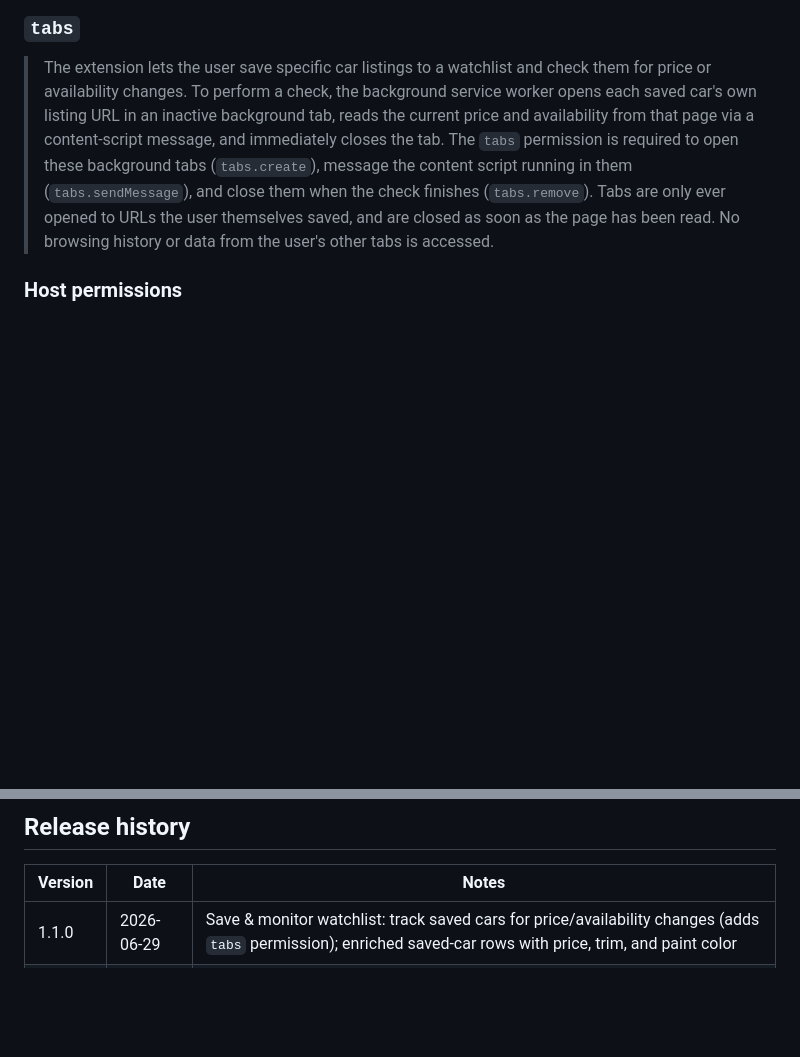
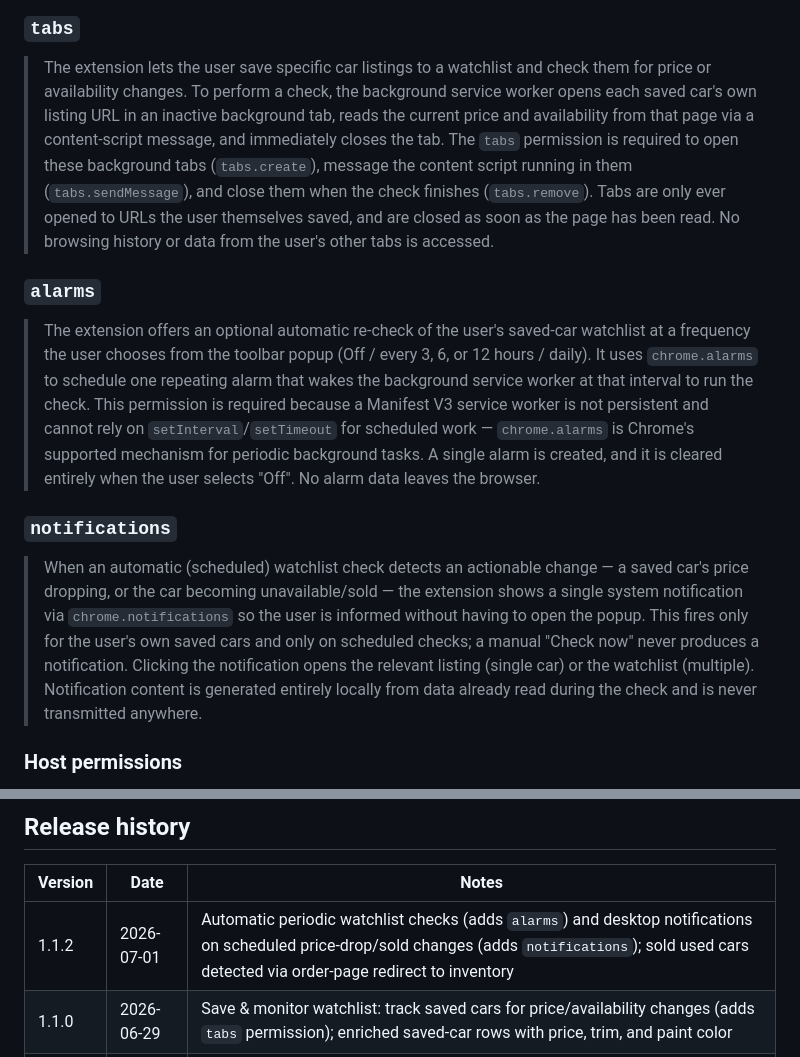
Before and after one commit to songsterq/tesla-inventory-helper, a Markdown page: docs/chrome-web-store.md, 2 parts joined by grey strips. Rendered like a GitHub page; blank space fills up the shorter version.

Commit message:
Add Chrome Web Store permission justifications for alarms and notifications

```diff
--- a/docs/chrome-web-store.md
+++ b/docs/chrome-web-store.md
@@ -62,6 +62,14 @@ The justification form is reviewer-only, so it's safe to list specific hosts her
 
 > The extension lets the user save specific car listings to a watchlist and check them for price or availability changes. To perform a check, the background service worker opens each saved car's own listing URL in an inactive background tab, reads the current price and availability from that page via a content-script message, and immediately closes the tab. The `tabs` permission is required to open these background tabs (`tabs.create`), message the content script running in them (`tabs.sendMessage`), and close them when the check finishes (`tabs.remove`). Tabs are only ever opened to URLs the user themselves saved, and are closed as soon as the page has been read. No browsing history or data from the user's other tabs is accessed.
 
+### `alarms`
+
+> The extension offers an optional automatic re-check of the user's saved-car watchlist at a frequency the user chooses from the toolbar popup (Off / every 3, 6, or 12 hours / daily). It uses `chrome.alarms` to schedule one repeating alarm that wakes the background service worker at that interval to run the check. This permission is required because a Manifest V3 service worker is not persistent and cannot rely on `setInterval`/`setTimeout` for scheduled work — `chrome.alarms` is Chrome's supported mechanism for periodic background tasks. A single alarm is created, and it is cleared entirely when the user selects "Off". No alarm data leaves the browser.
+
+### `notifications`
+
+> When an automatic (scheduled) watchlist check detects an actionable change — a saved car's price dropping, or the car becoming unavailable/sold — the extension shows a single system notification via `chrome.notifications` so the user is informed without having to open the popup. This fires only for the user's own saved cars and only on scheduled checks; a manual "Check now" never produces a notification. Clicking the notification opens the relevant listing (single car) or the watchlist (multiple). Notification content is generated entirely locally from data already read during the check and is never transmitted anywhere.
+
 ### Host permissions
 
 > The extension reads page content on a fixed set of car-shopping sites in order to detect Tesla VINs and either highlight matching cars (on Tesla.com) or show a small VIN-decoder popover (on third-party listing sites). No network requests are made to these hosts; the extension only inspects the DOM in the user's own browser.
@@ -83,6 +91,7 @@ Source PNGs go in `~/Desktop/tih/`. Run `node scripts/build-screenshots.mjs` and
 
 | Version | Date | Notes |
 |---------|------|-------|
+| 1.1.2 | 2026-07-01 | Automatic periodic watchlist checks (adds `alarms`) and desktop notifications on scheduled price-drop/sold changes (adds `notifications`); sold used cars detected via order-page redirect to inventory |
 | 1.1.0 | 2026-06-29 | Save & monitor watchlist: track saved cars for price/availability changes (adds `tabs` permission); enriched saved-car rows with price, trim, and paint color |
 | 1.0.2 | 2026-05-11 | VIN decoder popover on third-party sites, Tesla.com worldwide, `in` operator in rules engine, tightened defaults |
 | 1.0.1 | (pre) | Popup layout tightening, rating prompt, screenshot script, highlighting toggle |
```
